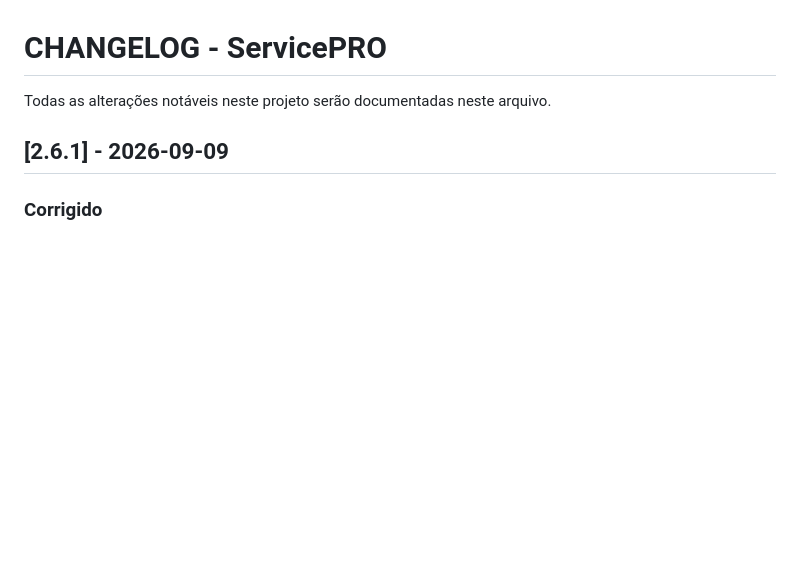
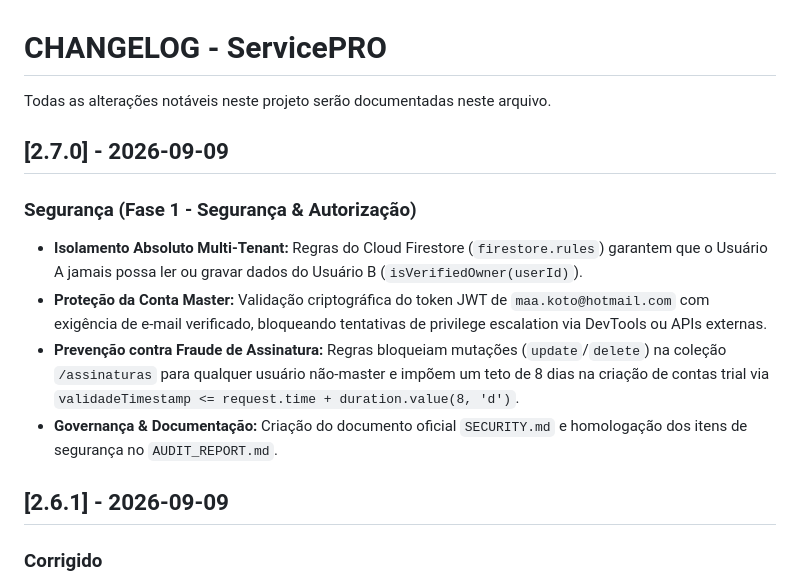
Before and after one commit to VitorMakoto1994/ServicePro, a Markdown page: CHANGELOG.md, the part around the change. GitHub-like rendering; blank space fills up the shorter version.

Commit message:
docs: update changelog for version 2.7.0 (Phase 1 Security)

```diff
--- a/CHANGELOG.md
+++ b/CHANGELOG.md
@@ -1,6 +1,13 @@
 # CHANGELOG - ServicePRO
 
 Todas as alterações notáveis neste projeto serão documentadas neste arquivo.
+
+## [2.7.0] - 2026-09-09
+### Segurança (Fase 1 - Segurança & Autorização)
+- **Isolamento Absoluto Multi-Tenant:** Regras do Cloud Firestore (`firestore.rules`) garantem que o Usuário A jamais possa ler ou gravar dados do Usuário B (`isVerifiedOwner(userId)`).
+- **Proteção da Conta Master:** Validação criptográfica do token JWT de `maa.koto@hotmail.com` com exigência de e-mail verificado, bloqueando tentativas de privilege escalation via DevTools ou APIs externas.
+- **Prevenção contra Fraude de Assinatura:** Regras bloqueiam mutações (`update`/`delete`) na coleção `/assinaturas` para qualquer usuário não-master e impõem um teto de 8 dias na criação de contas trial via `validadeTimestamp <= request.time + duration.value(8, 'd')`.
+- **Governança & Documentação:** Criação do documento oficial `SECURITY.md` e homologação dos itens de segurança no `AUDIT_REPORT.md`.
 
 ## [2.6.1] - 2026-09-09
 ### Corrigido
```
